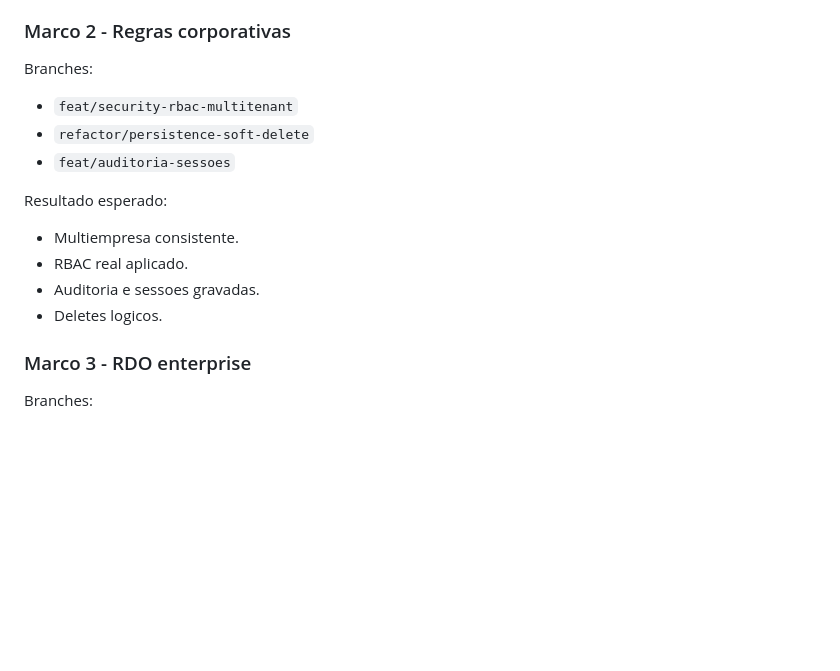
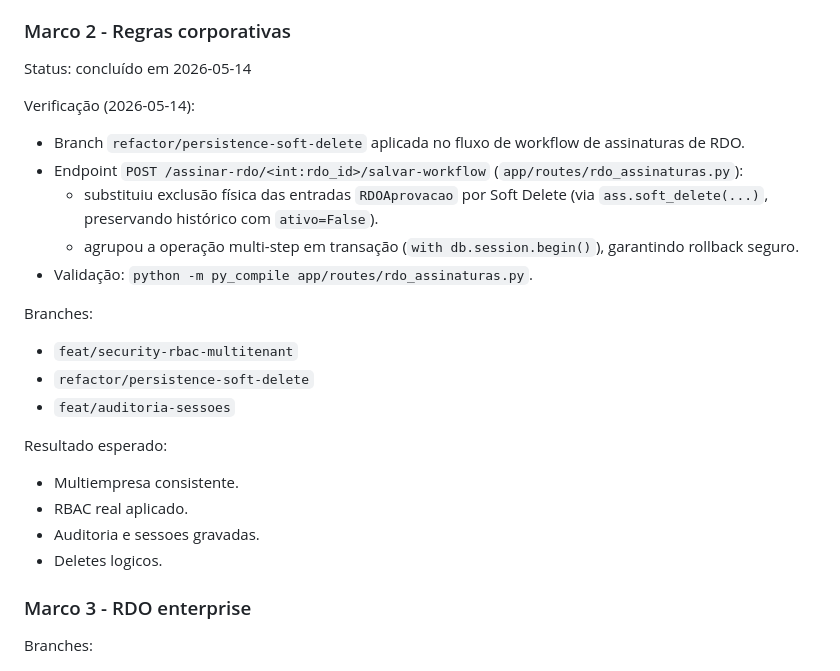
Before and after one commit to werneckx/Projeto-Relatorio-Diario-de-Obra, a Markdown page: docs/Plano de Criação-Refatoração.md, the part around the change. GitHub-like rendering; blank space fills up the shorter version.

Commit message:
docs(branch5): update milestone for soft delete and transactions

```diff
--- a/docs/Plano de Criação-Refatoração.md
+++ b/docs/Plano de Criação-Refatoração.md
@@ -477,6 +477,16 @@ Resultado esperado:
 
 ### Marco 2 - Regras corporativas
 
+Status: concluído em 2026-05-14
+
+Verificação (2026-05-14):
+
+- Branch `refactor/persistence-soft-delete` aplicada no fluxo de workflow de assinaturas de RDO.
+- Endpoint `POST /assinar-rdo/<int:rdo_id>/salvar-workflow` (`app/routes/rdo_assinaturas.py`):
+  - substituiu exclusão física das entradas `RDOAprovacao` por Soft Delete (via `ass.soft_delete(...)`, preservando histórico com `ativo=False`).
+  - agrupou a operação multi-step em transação (`with db.session.begin()`), garantindo rollback seguro.
+- Validação: `python -m py_compile app/routes/rdo_assinaturas.py`.
+
 Branches:
 
 - `feat/security-rbac-multitenant`
@@ -489,6 +499,7 @@ Resultado esperado:
 - RBAC real aplicado.
 - Auditoria e sessoes gravadas.
 - Deletes logicos.
+
 
 ### Marco 3 - RDO enterprise
 
```
Also changed, not shown: docs/Contexto.md (+4 -0 lines).
